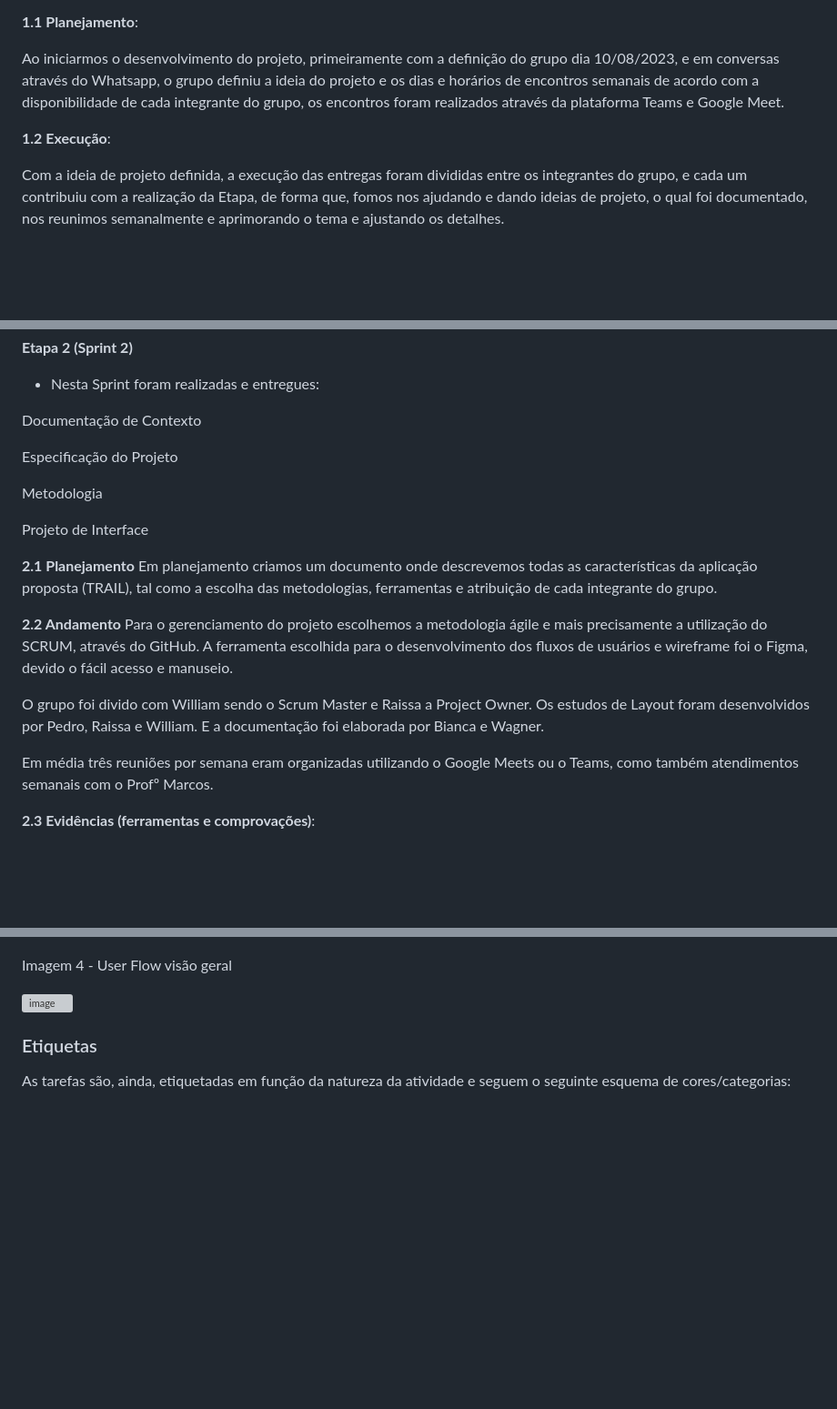
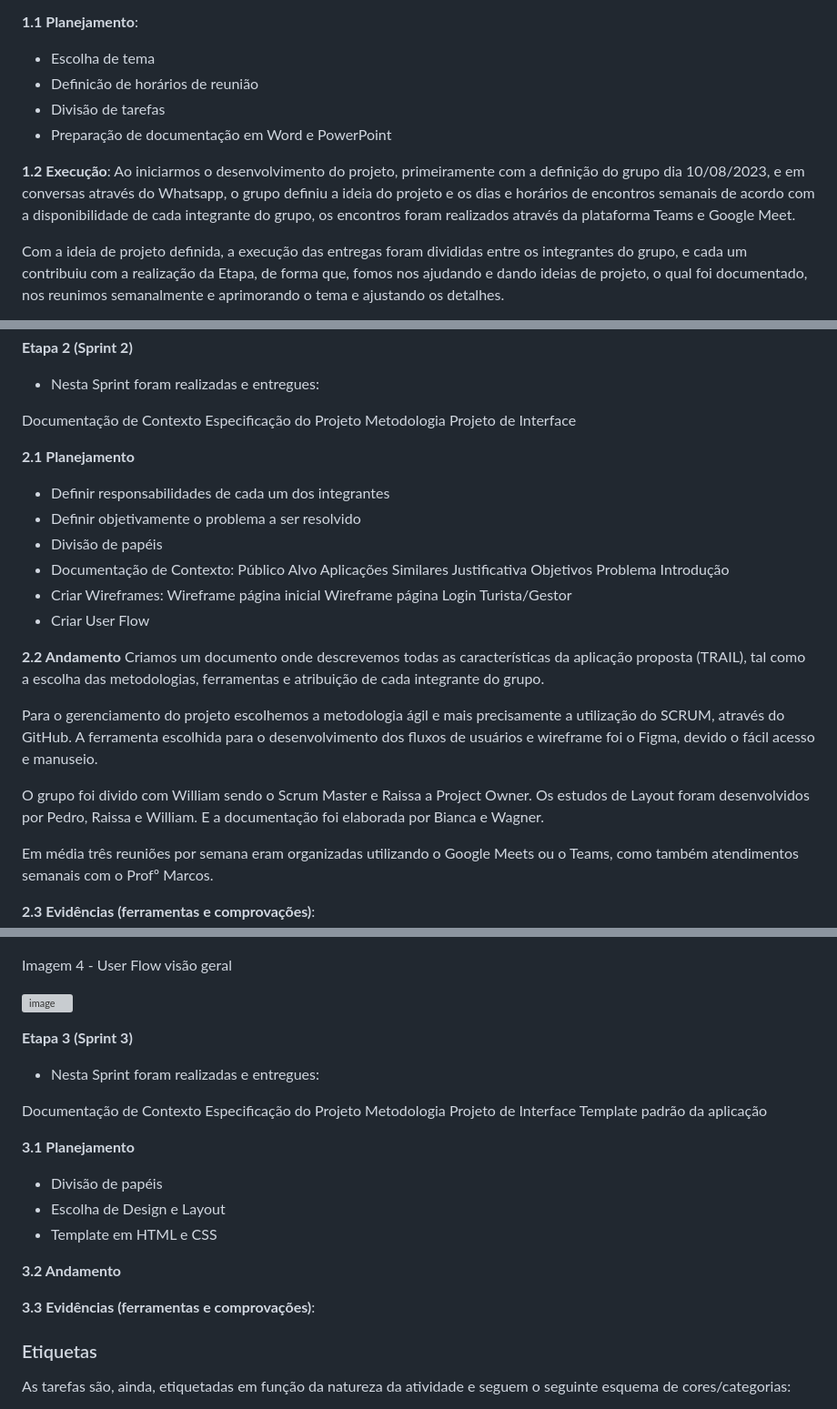
Before and after one commit to ICEI-PUC-Minas-PMV-ADS/TRAIL-Ferramenta-de-check-in--T6--Grupo-01, a Markdown page: documentos/03-Metodologia.md, 3 parts joined by grey strips. Shown at 91% size. Drawn GitHub-style; blank space fills up the shorter version; grey boxes are pictures that could not be loaded.

Commit message:
Update 03-Metodologia.md
Atualizações da Etapa 2

```diff
--- a/documentos/03-Metodologia.md
+++ b/documentos/03-Metodologia.md
@@ -40,12 +40,13 @@ Para essa Etapa a equipe irá utilizar da ferramenta GitHub Project para ter uma
  Apresentação do Projeto
 
 **1.1 Planejamento**:
-
-Ao iniciarmos o desenvolvimento do projeto, primeiramente com a definição do grupo dia 10/08/2023, e em conversas através do Whatsapp, o grupo definiu a ideia do projeto e os dias e horários de encontros semanais  de acordo com a disponibilidade de cada integrante do grupo, os encontros foram realizados através da plataforma Teams e Google Meet.
-
-
+- Escolha de tema
+- Definicão de horários de reunião
+- Divisão de tarefas
+- Preparação de documentação em Word e PowerPoint
 
 **1.2 Execução**:
+Ao iniciarmos o desenvolvimento do projeto, primeiramente com a definição do grupo dia 10/08/2023, e em conversas através do Whatsapp, o grupo definiu a ideia do projeto e os dias e horários de encontros semanais  de acordo com a disponibilidade de cada integrante do grupo, os encontros foram realizados através da plataforma Teams e Google Meet.
 
 Com a ideia de projeto definida, a execução das entregas foram divididas entre os integrantes do grupo, e cada um contribuiu com a realização da Etapa, de forma que, fomos nos ajudando e dando ideias de projeto, o qual foi documentado, nos reunimos semanalmente e aprimorando o tema e ajustando os detalhes.
 
@@ -95,20 +96,32 @@ Imagem 4 - Reuniões Google Meet
 - Nesta Sprint foram realizadas e entregues:
 
 Documentação de Contexto
-
 Especificação do Projeto
-
 Metodologia
-
 Projeto de Interface
 
 **2.1 Planejamento**
-Em planejamento criamos um documento onde descrevemos todas as características da aplicação proposta (TRAIL), tal como a escolha das metodologias, ferramentas e atribuição de cada integrante do grupo.
+- Definir responsabilidades de cada um dos integrantes
+- Definir objetivamente o problema a ser resolvido
+- Divisão de papéis
+- Documentação de Contexto:
+    Público Alvo
+    Aplicações Similares
+    Justificativa
+    Objetivos
+    Problema
+    Introdução
+- Criar Wireframes:
+    Wireframe página inicial
+    Wireframe página Login Turista/Gestor
+- Criar User Flow
 
 **2.2 Andamento**
-Para o gerenciamento do projeto escolhemos a metodologia ágile e mais precisamente a utilização do SCRUM, através do GitHub. A ferramenta escolhida para o desenvolvimento dos fluxos de usuários e wireframe foi o Figma, devido o fácil acesso e manuseio.
+Criamos um documento onde descrevemos todas as características da aplicação proposta (TRAIL), tal como a escolha das metodologias, ferramentas e atribuição de cada integrante do grupo.
 
-O grupo foi divido com William sendo o Scrum Master e  Raissa a Project Owner. Os estudos de Layout foram desenvolvidos por Pedro, Raissa e William. E a documentação foi elaborada por Bianca e Wagner.
+Para o gerenciamento do projeto escolhemos a metodologia ágil e mais precisamente a utilização do SCRUM, através do GitHub. A ferramenta escolhida para o desenvolvimento dos fluxos de usuários e wireframe foi o Figma, devido o fácil acesso e manuseio.
+
+O grupo foi divido com William sendo o Scrum Master e Raissa a Project Owner. Os estudos de Layout foram desenvolvidos por Pedro, Raissa e William. E a documentação foi elaborada por Bianca e Wagner.
 
 Em média três reuniões por semana eram organizadas utilizando o Google Meets ou o Teams, como também atendimentos semanais com o Profº Marcos.
 
@@ -130,6 +143,24 @@ Imagem 4 - User Flow visão geral
 
 ![image](https://github.com/ICEI-PUC-Minas-PMV-ADS/TRAIL-Ferramenta-de-check-in--T6--Grupo-01/blob/main/documentos/img/1%20VIS%C4%80O%20GERAL.png)
 
+**Etapa 3 (Sprint 3)**
+- Nesta Sprint foram realizadas e entregues:
+
+Documentação de Contexto
+Especificação do Projeto
+Metodologia
+Projeto de Interface
+Template padrão da aplicação
+
+**3.1 Planejamento**
+- Divisão de papéis
+- Escolha de Design e Layout
+- Template em HTML e CSS
+
+**3.2 Andamento**
+
+
+**3.3 Evidências (ferramentas e comprovações)**:
 
 
 ### Etiquetas
```
